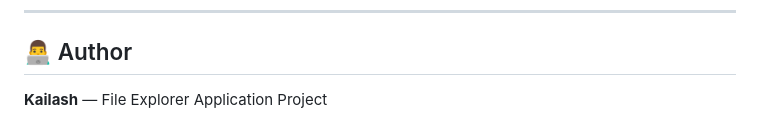
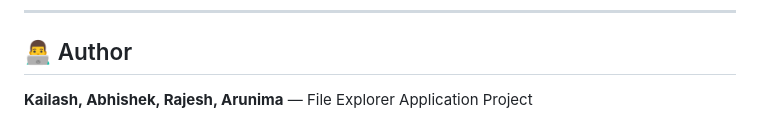
Before and after one commit to Rajesh57573/File_ExplorerNew, a Markdown page: README.md, the part around the change. Drawn GitHub-style.

```diff
--- a/README.md
+++ b/README.md
@@ -210,4 +210,4 @@ In the frontend, enter `TEST/test22.txt` in the **Spell Check** input and click
 
 ## 👨‍💻 Author
 
-**Kailash** — File Explorer Application Project
+**Kailash, Abhishek, Rajesh, Arunima** — File Explorer Application Project
```
